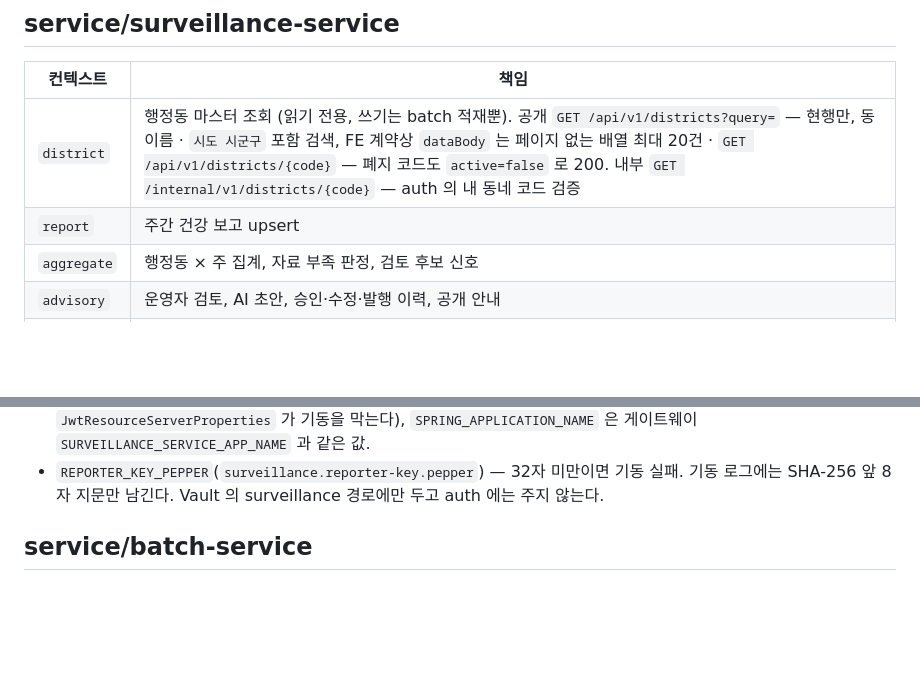
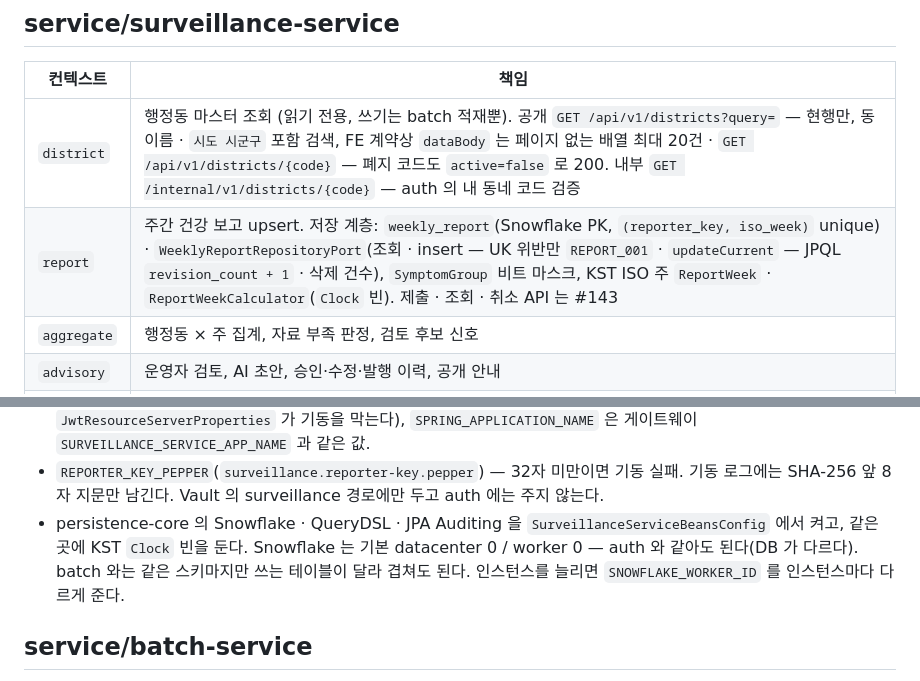
Before and after one commit to 8llow8llowMe/sneezecast, a Markdown page: backend/docs/modules.md, 2 parts joined by grey strips. GitHub-like rendering; blank space fills up the shorter version.

```diff
--- a/backend/docs/modules.md
+++ b/backend/docs/modules.md
@@ -243,7 +243,7 @@ Eureka 서버. 서비스는 `@EnableDiscoveryClient` 로 등록하고, 게이트
 | 컨텍스트 | 책임 |
 |----------|------|
 | `district` | 행정동 마스터 조회 (읽기 전용, 쓰기는 batch 적재뿐). 공개 `GET /api/v1/districts?query=` — 현행만, 동 이름 · `시도 시군구` 포함 검색, FE 계약상 `dataBody` 는 페이지 없는 배열 최대 20건 · `GET /api/v1/districts/{code}` — 폐지 코드도 `active=false` 로 200. 내부 `GET /internal/v1/districts/{code}` — auth 의 내 동네 코드 검증 |
-| `report` | 주간 건강 보고 upsert |
+| `report` | 주간 건강 보고 upsert. 저장 계층: `weekly_report`(Snowflake PK, `(reporter_key, iso_week)` unique) · `WeeklyReportRepositoryPort`(조회 · insert — UK 위반만 `REPORT_001` · `updateCurrent` — JPQL `revision_count + 1` · 삭제 건수), `SymptomGroup` 비트 마스크, KST ISO 주 `ReportWeek` · `ReportWeekCalculator`(`Clock` 빈). 제출 · 조회 · 취소 API 는 #143 |
 | `aggregate` | 행정동 × 주 집계, 자료 부족 판정, 검토 후보 신호 |
 | `advisory` | 운영자 검토, AI 초안, 승인·수정·발행 이력, 공개 안내 |
 | `official` | 질병관리청 감시 자료 조회 (자가보고와 분리) |
@@ -258,6 +258,7 @@ Eureka 서버. 서비스는 `@EnableDiscoveryClient` 로 등록하고, 게이트
 - Redis · MinIO 를 쓰지 않는다. 폐기 토큰 차단은 게이트웨이 블랙리스트에 맡기므로 **서비스 포트를 외부에 노출하지 않는다.**
 - `JWT_ACCESS_KEY` 는 auth · 게이트웨이와 같은 값 (UTF-8 64바이트 미만 · 공백이면 security-core `JwtResourceServerProperties` 가 기동을 막는다), `SPRING_APPLICATION_NAME` 은 게이트웨이 `SURVEILLANCE_SERVICE_APP_NAME` 과 같은 값.
 - `REPORTER_KEY_PEPPER`(`surveillance.reporter-key.pepper`) — 32자 미만이면 기동 실패. 기동 로그에는 SHA-256 앞 8자 지문만 남긴다. Vault 의 surveillance 경로에만 두고 auth 에는 주지 않는다.
+- persistence-core 의 Snowflake · QueryDSL · JPA Auditing 을 `SurveillanceServiceBeansConfig` 에서 켜고, 같은 곳에 KST `Clock` 빈을 둔다. Snowflake 는 기본 datacenter 0 / worker 0 — auth 와 같아도 된다(DB 가 다르다). batch 와는 같은 스키마지만 쓰는 테이블이 달라 겹쳐도 된다. 인스턴스를 늘리면 `SNOWFLAKE_WORKER_ID` 를 인스턴스마다 다르게 준다.
 
 ## service/batch-service
 
```
Also changed, not shown: backend/docs/entity-design.md (+4 -2 lines).
